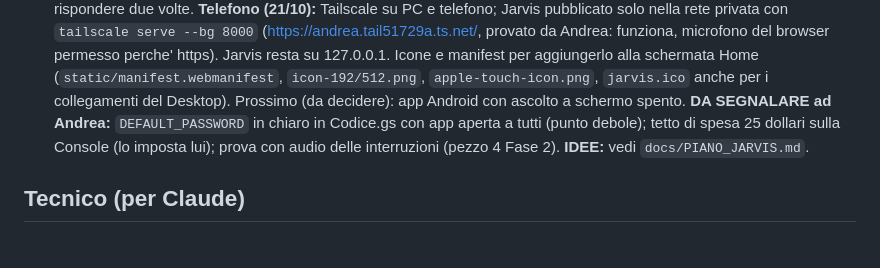
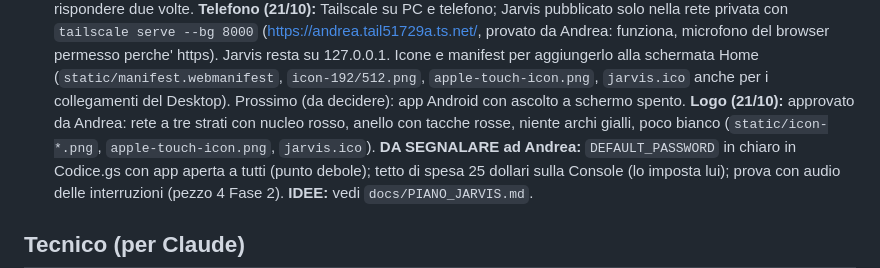
Before and after one commit to andreaspeciale2094-cmyk/tecnsomart-app, a Markdown page: CLAUDE.md, the part around the change. Rendered like a GitHub page; blank space fills up the shorter version.

Commit message:
Stato: logo approvato
Co-Authored-By: Claude Sonnet 5.5 <noreply@anthropic.com>
Claude-Session: https://claude.ai/code/session_015goj3SntNEjgu7SV8S9uJK

```diff
--- a/CLAUDE.md
+++ b/CLAUDE.md
@@ -46,6 +46,7 @@
 **Aspetto (21/10):** interfaccia rosso e nero stile visore in `static/index.html` (solo CSS, un piccolo JS per lo stato 'parla' e il pulsante 'effetti' che riduce le animazioni; nessuna funzione cambiata). Da provare da Andrea. Rete neurale che si muove a ritmo della voce (`static/rete.js`, canvas; legge il suono con un analizzatore Web Audio agganciato alle voci del server solo se l'audio e' gia' sbloccato, altrimenti ritmo simulato; pulsante 'rete' per mostrarla/nasconderla). Solo grafica. All'avvio la pagina e' in 'modo voce' (decisione di Andrea 21/10): rete fitta a tutta finestra, senza chat scritta, con sottotitoli; il pulsante chat (o un tasto della tastiera) apre la chat, ricordato dal browser.
 **Ascolto, chiarimento (21/10):** il pulsante 'sempre in ascolto' della pagina usa il microfono del browser e richiede un clic (permesso del browser, solo a finestra aperta): NON e' l'ascolto h24. L'ascolto h24 e' `jarvis/ascolto.py` (in sottofondo, parte con Jarvis). Con `JARVIS_ASCOLTO=true` la pagina mostra lo stato vero (`/api/ascolto`, indicatore sotto la scritta) e il pulsante del browser e' disattivato per non far rispondere due volte.
 **Telefono (21/10):** Tailscale su PC e telefono; Jarvis pubblicato solo nella rete privata con `tailscale serve --bg 8000` (https://andrea.tail51729a.ts.net/, provato da Andrea: funziona, microfono del browser permesso perche' https). Jarvis resta su 127.0.0.1. Icone e manifest per aggiungerlo alla schermata Home (`static/manifest.webmanifest`, `icon-192/512.png`, `apple-touch-icon.png`, `jarvis.ico` anche per i collegamenti del Desktop). Prossimo (da decidere): app Android con ascolto a schermo spento.
+**Logo (21/10):** approvato da Andrea: rete a tre strati con nucleo rosso, anello con tacche rosse, niente archi gialli, poco bianco (`static/icon-*.png`, `apple-touch-icon.png`, `jarvis.ico`).
 **DA SEGNALARE ad Andrea:** `DEFAULT_PASSWORD` in chiaro in Codice.gs con app aperta a tutti (punto debole); tetto di spesa 25 dollari sulla Console (lo imposta lui); prova con audio delle interruzioni (pezzo 4 Fase 2).
 **IDEE:** vedi `docs/PIANO_JARVIS.md`.
 
```
